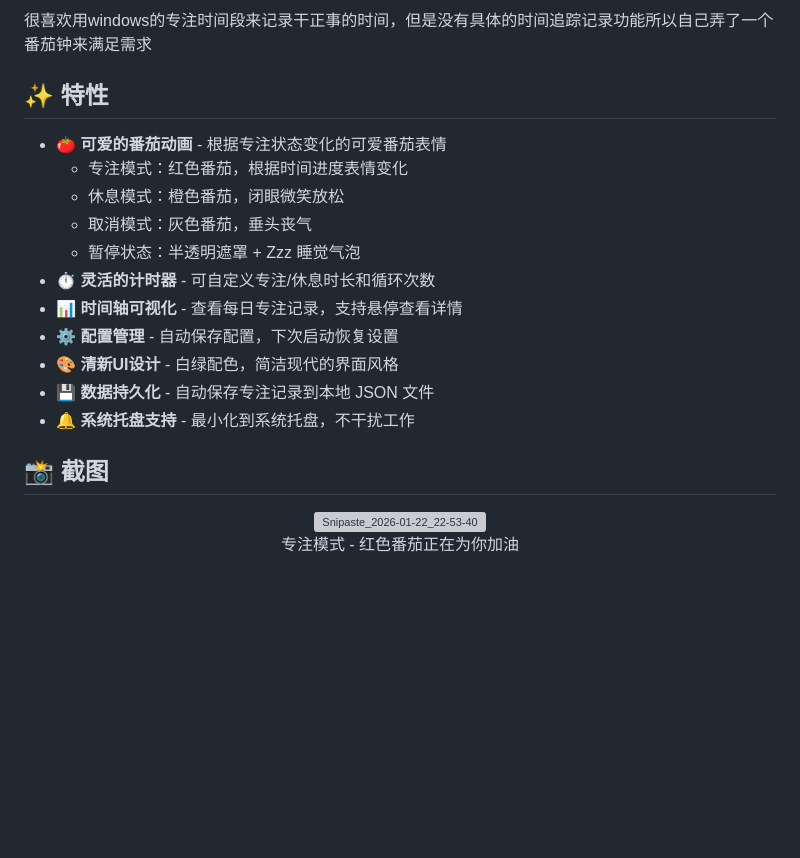
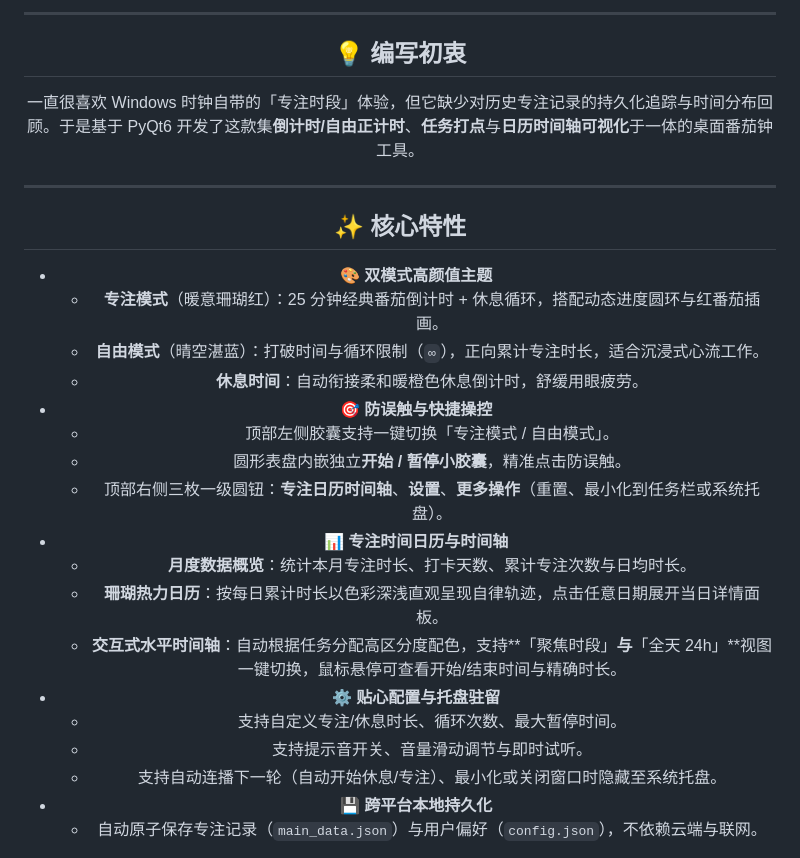
Before and after one commit to vegePeapa/Tomato_Clock, a Markdown page: README.md, the part around one of its changes. Drawn GitHub-style; blank space fills up the shorter version; grey boxes are pictures that could not be loaded.

```diff
--- a/README.md
+++ b/README.md
@@ -1,25 +2,30 @@
 
-很喜欢用windows的专注时间段来记录干正事的时间，但是没有具体的时间追踪记录功能所以自己弄了一个番茄钟来满足需求
+---
 
-## ✨ 特性
+## 💡 编写初衷
 
-- 🍅 **可爱的番茄动画** - 根据专注状态变化的可爱番茄表情
-  - 专注模式：红色番茄，根据时间进度表情变化
-  - 休息模式：橙色番茄，闭眼微笑放松
-  - 取消模式：灰色番茄，垂头丧气
-  - 暂停状态：半透明遮罩 + Zzz 睡觉气泡
-- ⏱️ **灵活的计时器** - 可自定义专注/休息时长和循环次数
-- 📊 **时间轴可视化** - 查看每日专注记录，支持悬停查看详情
-- ⚙️ **配置管理** - 自动保存配置，下次启动恢复设置
-- 🎨 **清新UI设计** - 白绿配色，简洁现代的界面风格
-- 💾 **数据持久化** - 自动保存专注记录到本地 JSON 文件
-- 🔔 **系统托盘支持** - 最小化到系统托盘，不干扰工作
+一直很喜欢 Windows 时钟自带的「专注时段」体验，但它缺少对历史专注记录的持久化追踪与时间分布回顾。于是基于 PyQt6 开发了这款集**倒计时/自由正计时**、**任务打点**与**日历时间轴可视化**于一体的桌面番茄钟工具。
 
-## 📸 截图
+---
 
+## ✨ 核心特性
 
-<div align="center">
-  <img width="480" height="646" alt="Snipaste_2026-01-22_22-53-40" src="https://github.com/user-attachments/assets/124642fc-1f28-4897-82af-53307fc296c7" />
-  <p>专注模式 - 红色番茄正在为你加油</p>
-</div>
+- 🎨 **双模式高颜值主题**
+  - **专注模式**（暖意珊瑚红）：25 分钟经典番茄倒计时 + 休息循环，搭配动态进度圆环与红番茄插画。
+  - **自由模式**（晴空湛蓝）：打破时间与循环限制（`∞`），正向累计专注时长，适合沉浸式心流工作。
+  - **休息时间**：自动衔接柔和暖橙色休息倒计时，舒缓用眼疲劳。
+- 🎯 **防误触与快捷操控**
+  - 顶部左侧胶囊支持一键切换「专注模式 / 自由模式」。
+  - 圆形表盘内嵌独立**开始 / 暂停小胶囊**，精准点击防误触。
+  - 顶部右侧三枚一级圆钮：**专注日历时间轴**、**设置**、**更多操作**（重置、最小化到任务栏或系统托盘）。
+- 📊 **专注时间日历与时间轴**
+  - **月度数据概览**：统计本月专注时长、打卡天数、累计专注次数与日均时长。
+  - **珊瑚热力日历**：按每日累计时长以色彩深浅直观呈现自律轨迹，点击任意日期展开当日详情面板。
+  - **交互式水平时间轴**：自动根据任务分配高区分度配色，支持**「聚焦时段」**与**「全天 24h」**视图一键切换，鼠标悬停可查看开始/结束时间与精确时长。
+- ⚙️ **贴心配置与托盘驻留**
+  - 支持自定义专注/休息时长、循环次数、最大暂停时间。
+  - 支持提示音开关、音量滑动调节与即时试听。
+  - 支持自动连播下一轮（自动开始休息/专注）、最小化或关闭窗口时隐藏至系统托盘。
+- 💾 **跨平台本地持久化**
+  - 自动原子保存专注记录（`main_data.json`）与用户偏好（`config.json`），不依赖云端与联网。
 
```
Also changed, not shown: other parts of README.md (+64 -44 lines), image/README/1794657469217.png (added), image/README/1794657527094.png (added), image/README/1794657572104.png (added), image/README/1794657777179.png (added), image/README/1794657780470.png (added), 5 other files.
